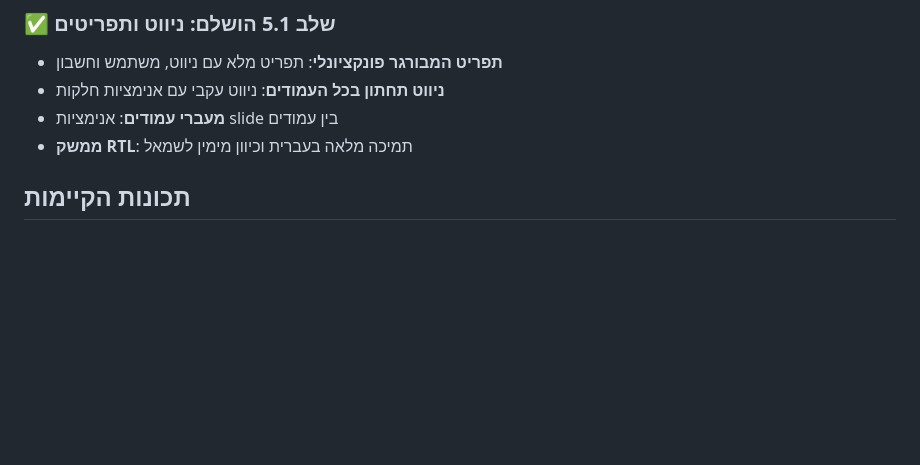
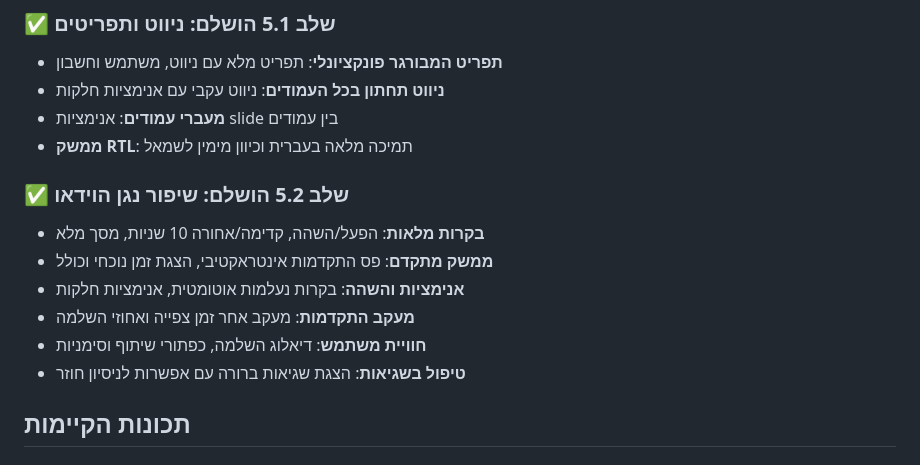
Before and after one commit to hedidjs/zaza-dance-app, a Markdown page: PRD.md, the part around the change. GitHub-like rendering; blank space fills up the shorter version.

Commit message:
Claude auto update on

```diff
--- a/PRD.md
+++ b/PRD.md
@@ -25,6 +25,14 @@
 - **ניווט תחתון בכל העמודים**: ניווט עקבי עם אנימציות חלקות
 - **מעברי עמודים**: אנימציות slide בין עמודים
 - **ממשק RTL**: תמיכה מלאה בעברית וכיוון מימין לשמאל
+
+### ✅ שלב 5.2 הושלם: שיפור נגן הוידאו
+- **בקרות מלאות**: הפעל/השהה, קדימה/אחורה 10 שניות, מסך מלא
+- **ממשק מתקדם**: פס התקדמות אינטראקטיבי, הצגת זמן נוכחי וכולל
+- **אנימציות והשהה**: בקרות נעלמות אוטומטית, אנימציות חלקות
+- **מעקב התקדמות**: מעקב אחר זמן צפייה ואחוזי השלמה
+- **חוויית משתמש**: דיאלוג השלמה, כפתורי שיתוף וסימניות
+- **טיפול בשגיאות**: הצגת שגיאות ברורה עם אפשרות לניסיון חוזר
 
 ## תכונות הקיימות
 
```
